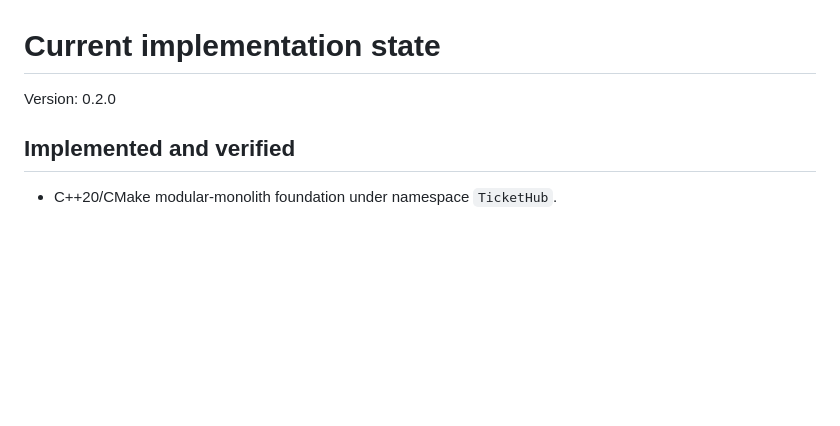
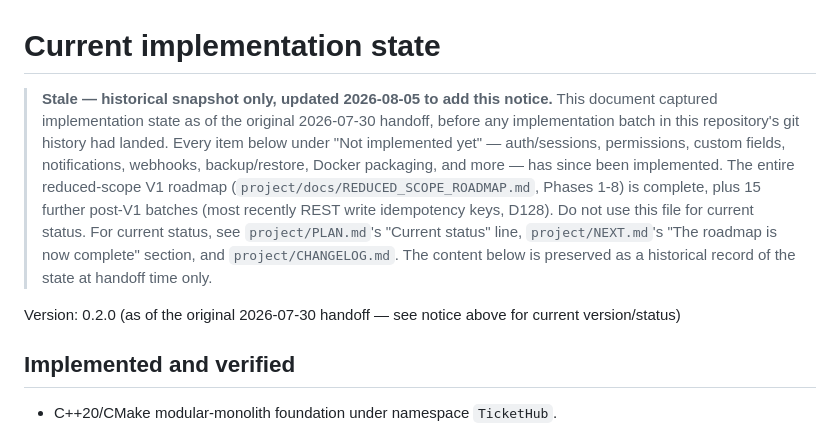
Before and after one commit to openeggbert/ticket-hub, a Markdown page: handoff/IMPLEMENTATION_STATE.md, the part around the change. Rendered like a GitHub page; blank space fills up the shorter version.

```diff
--- a/handoff/IMPLEMENTATION_STATE.md
+++ b/handoff/IMPLEMENTATION_STATE.md
@@ -1,6 +1,16 @@
 # Current implementation state
 
-Version: 0.2.0
+> **Stale — historical snapshot only, updated 2026-08-05 to add this notice.** This document captured
+> implementation state as of the original 2026-07-30 handoff, before any implementation batch in this
+> repository's git history had landed. Every item below under "Not implemented yet" — auth/sessions,
+> permissions, custom fields, notifications, webhooks, backup/restore, Docker packaging, and more — has
+> since been implemented. The entire reduced-scope V1 roadmap (`project/docs/REDUCED_SCOPE_ROADMAP.md`,
+> Phases 1-8) is complete, plus 15 further post-V1 batches (most recently REST write idempotency keys,
+> D128). Do not use this file for current status. For current status, see `project/PLAN.md`'s "Current
+> status" line, `project/NEXT.md`'s "The roadmap is now complete" section, and `project/CHANGELOG.md`.
+> The content below is preserved as a historical record of the state at handoff time only.
+
+Version: 0.2.0 (as of the original 2026-07-30 handoff — see notice above for current version/status)
 
 ## Implemented and verified
 
```
Also changed, not shown: project/CLAUDE.md (+19 -18 lines), project/docs/ROADMAP.md (+7 -1 lines).
